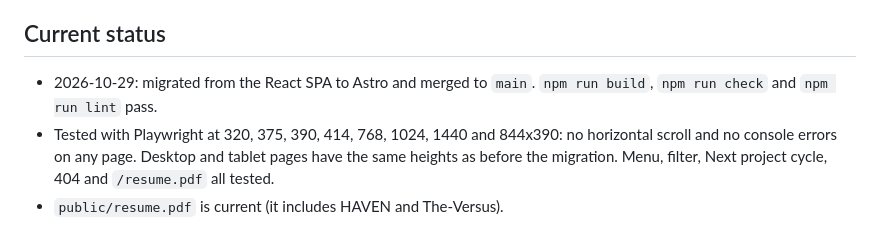
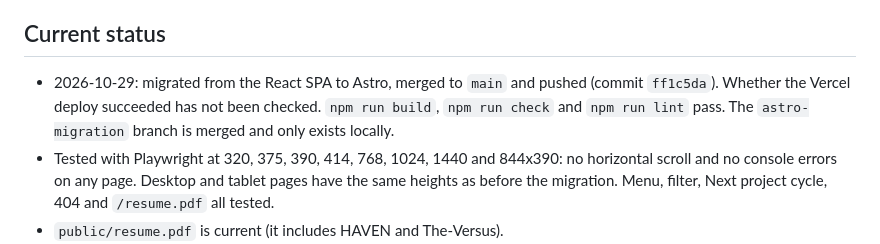
Before and after one commit to FranciscoIturriaga16/francisco-portfolio, a Markdown page: PROJECT_NOTES.md, the part around the change. Rendered like a GitHub page.

Commit message:
docs: update project notes

```diff
--- a/PROJECT_NOTES.md
+++ b/PROJECT_NOTES.md
@@ -6,7 +6,7 @@ Francisco Iturriaga's personal portfolio: a homepage (hero, projects, about, exp
 Stack: Astro 7 (static output, Vite 8 underneath), TypeScript (Astro strict preset), Tailwind CSS 3 through PostCSS, @lucide/astro icons, self hosted Geist and Geist Mono via @fontsource. Every page is generated HTML; the only client JavaScript is the mobile menu and the project filter. No backend or database. Public repo: https://github.com/FranciscoIturriaga16/francisco-portfolio (branch `main`). Deploys to Vercel from `main`; site URL https://franciscoiturriaga.com.
 
 ## Current status
-- 2026-10-29: migrated from the React SPA to Astro and merged to `main`. `npm run build`, `npm run check` and `npm run lint` pass.
+- 2026-10-29: migrated from the React SPA to Astro, merged to `main` and pushed (commit `ff1c5da`). Whether the Vercel deploy succeeded has not been checked. `npm run build`, `npm run check` and `npm run lint` pass. The `astro-migration` branch is merged and only exists locally.
 - Tested with Playwright at 320, 375, 390, 414, 768, 1024, 1440 and 844x390: no horizontal scroll and no console errors on any page. Desktop and tablet pages have the same heights as before the migration. Menu, filter, Next project cycle, 404 and `/resume.pdf` all tested.
 - `public/resume.pdf` is current (it includes HAVEN and The-Versus).
 - New project images are planned; the existing ones are still in place.
```
